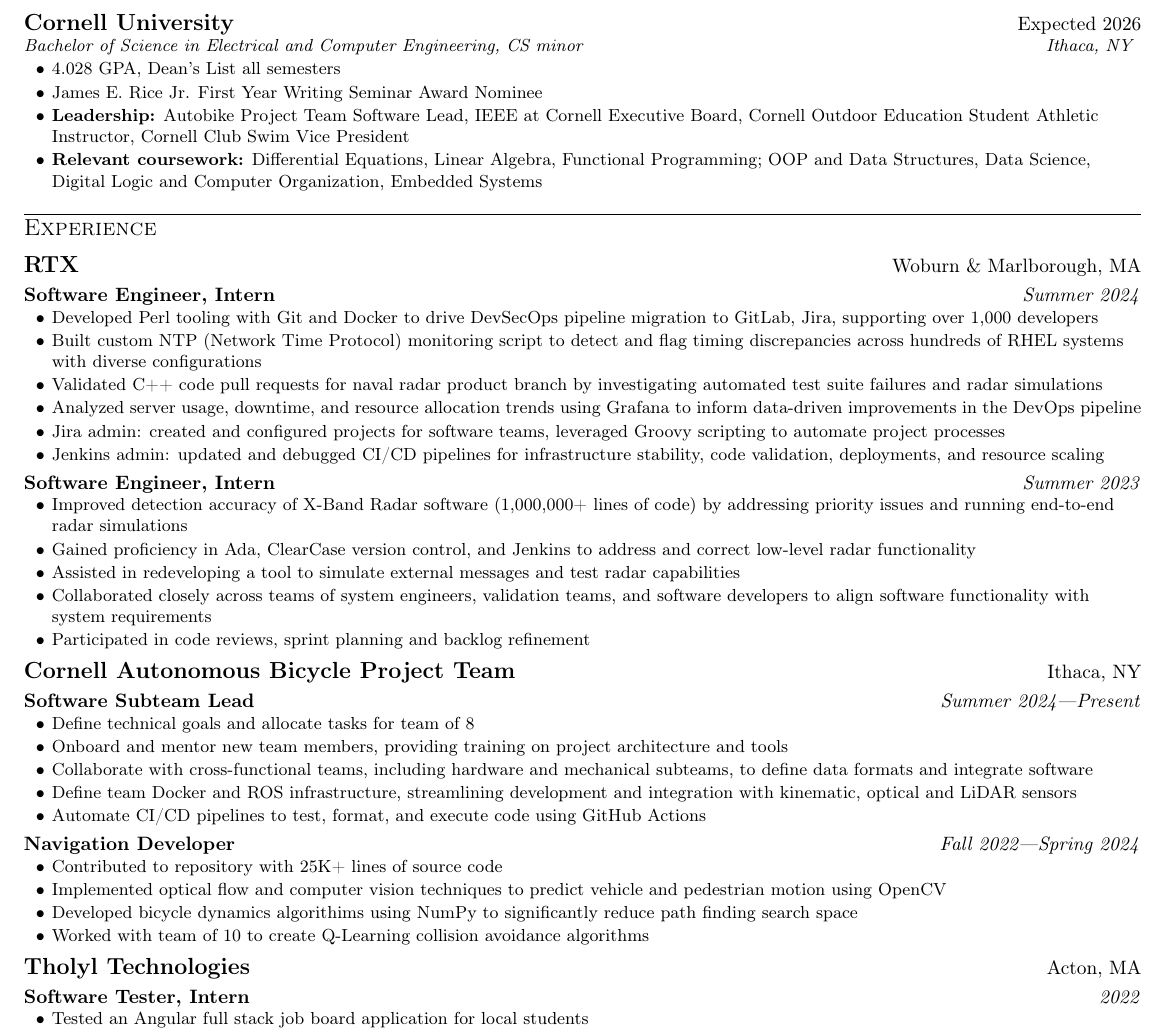
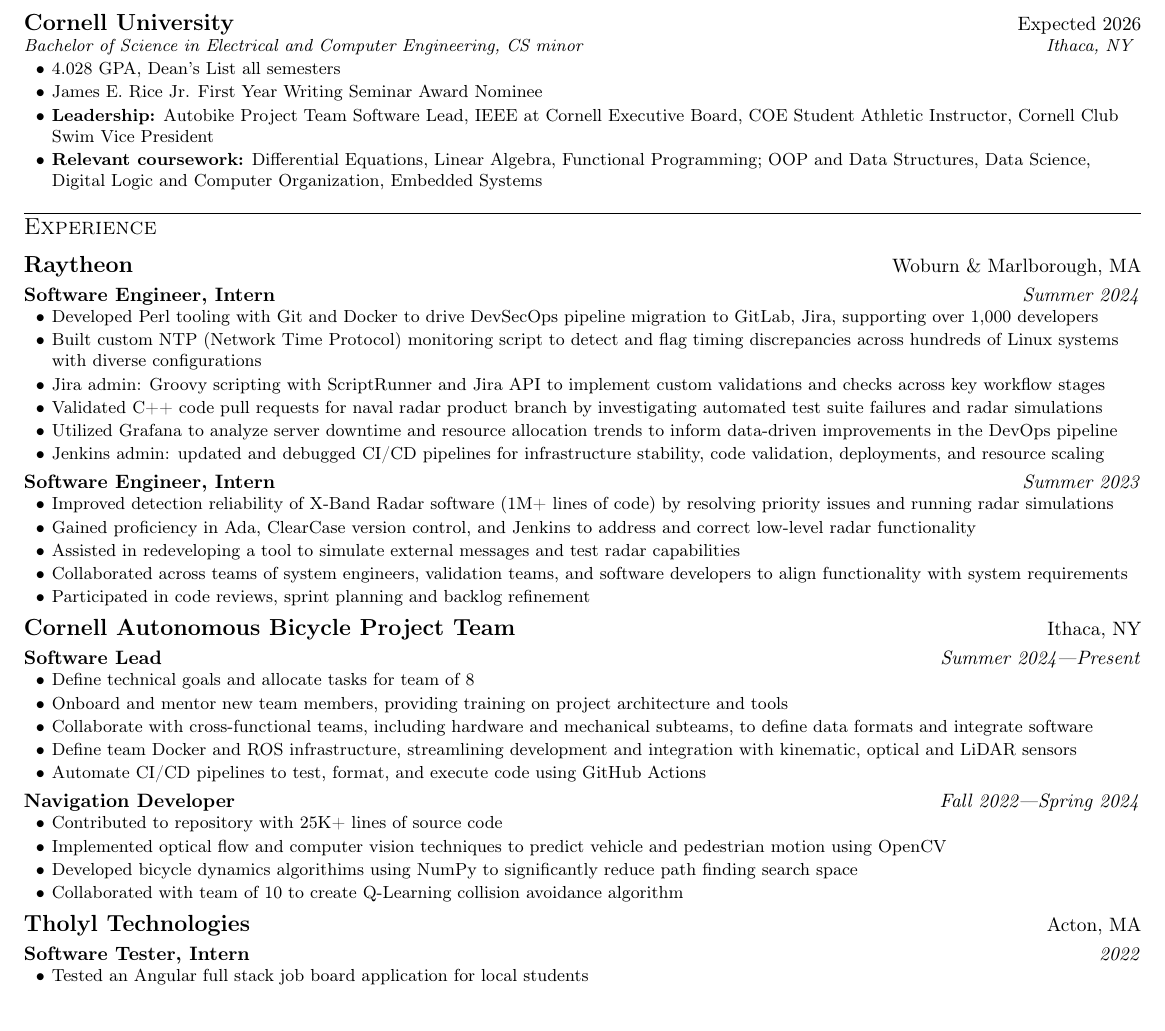
Before and after one commit to da-luce/cv, a LaTeX CV (cv.tex): part of page 1 of 2 before the commit and part of the page after it, cut so that both start at the same text. Compiled offline with pdfLaTeX; a LaTeX package or settings file that is missing is left out.

Commit message:
add even more detail, rewords

```diff
--- a/cv.tex
+++ b/cv.tex
@@ -156,39 +156,39 @@
     \itemsBegin{}
         \item 4.028 GPA, Dean's List all semesters
         \item James E. Rice Jr. First Year Writing Seminar Award Nominee
-        \item \textbf{Leadership:} Autobike Project Team Software Lead, IEEE at Cornell Executive Board, Cornell Outdoor Education Student Athletic Instructor, Cornell Club Swim Vice President
+        \item \textbf{Leadership:} Autobike Project Team Software Lead, IEEE at Cornell Executive Board, COE Student Athletic Instructor, Cornell Club Swim Vice President
         \item \textbf{Relevant coursework:} Differential Equations, Linear Algebra, Functional Programming; OOP and Data Structures, Data Science, Digital Logic and Computer Organization, Embedded Systems
     \itemsEnd{}
 
 % EXPERIENCE ------------------------------------------------------------------
 \section{Experience}
 
-    %--------RTX --------
-    \company{RTX}{Woburn \& Marlborough, MA}
+    %--------Raytheon --------
+    \company{Raytheon}{Woburn \& Marlborough, MA}
 
     \position{Software Engineer, Intern}{Summer 2024}
     \itemsBegin{}
         \item Developed Perl tooling with Git and Docker to drive DevSecOps pipeline migration to GitLab, Jira, supporting over 1,000 developers
-        \item Built custom NTP (Network Time Protocol) monitoring script to detect and flag timing discrepancies across hundreds of RHEL systems with diverse configurations
+        \item Built custom NTP (Network Time Protocol) monitoring script to detect and flag timing discrepancies across hundreds of Linux systems with diverse configurations
+        \item Jira admin: Groovy scripting with ScriptRunner and Jira API to implement custom validations and checks across key workflow stages
         \item Validated C++ code pull requests for naval radar product branch by investigating automated test suite failures and radar simulations
-        \item Analyzed server usage, downtime, and resource allocation trends using Grafana to inform data-driven improvements in the DevOps pipeline
-        \item Jira admin: created and configured projects for software teams, leveraged Groovy scripting to automate project processes
+        \item Utilized Grafana to analyze server downtime and resource allocation trends to inform data-driven improvements in the DevOps pipeline
         \item Jenkins admin: updated and debugged CI/CD pipelines for infrastructure stability, code validation, deployments, and resource scaling
     \itemsEnd{}
 
     \position{Software Engineer, Intern}{Summer 2023}
     \itemsBegin{}
-        \item Improved detection accuracy of X-Band Radar software (1,000,000+ lines of code) by addressing priority issues and running end-to-end radar simulations
+        \item Improved detection reliability of X-Band Radar software (1M+ lines of code) by resolving priority issues and running radar simulations
         \item Gained proficiency in Ada, ClearCase version control, and Jenkins to address and correct low-level radar functionality
         \item Assisted in redeveloping a tool to simulate external messages and test radar capabilities
-        \item Collaborated closely across teams of system engineers, validation teams, and software developers to align software functionality with system requirements
+        \item Collaborated across teams of system engineers, validation teams, and software developers to align functionality with system requirements
         \item Participated in code reviews, sprint planning and backlog refinement
     \itemsEnd{}
 
     %--------Autobike--------
     \company{Cornell Autonomous Bicycle Project Team}{Ithaca, NY}
 
-    \position{Software Subteam Lead}{Summer 2024---Present}
+    \position{Software Lead}{Summer 2024---Present}
     \itemsBegin{}
         \item Define technical goals and allocate tasks for team of 8
         \item Onboard and mentor new team members, providing training on project architecture and tools
@@ -202,7 +202,7 @@
         \item Contributed to repository with 25K+ lines of source code
         \item Implemented optical flow and computer vision techniques to predict vehicle and pedestrian motion using OpenCV
         \item Developed bicycle dynamics algorithims using NumPy to significantly reduce path finding search space
-        \item Worked with team of 10 to create Q-Learning collision avoidance algorithms
+        \item Collaborated with team of 10 to create Q-Learning collision avoidance algorithm
     \itemsEnd{}
 
     %--------Tholyl--------
```
Also changed, not shown: assets/cover_letter.pdf, assets/cover_letter.png, assets/cv.png, assets/dalton_luce_cv.pdf.
